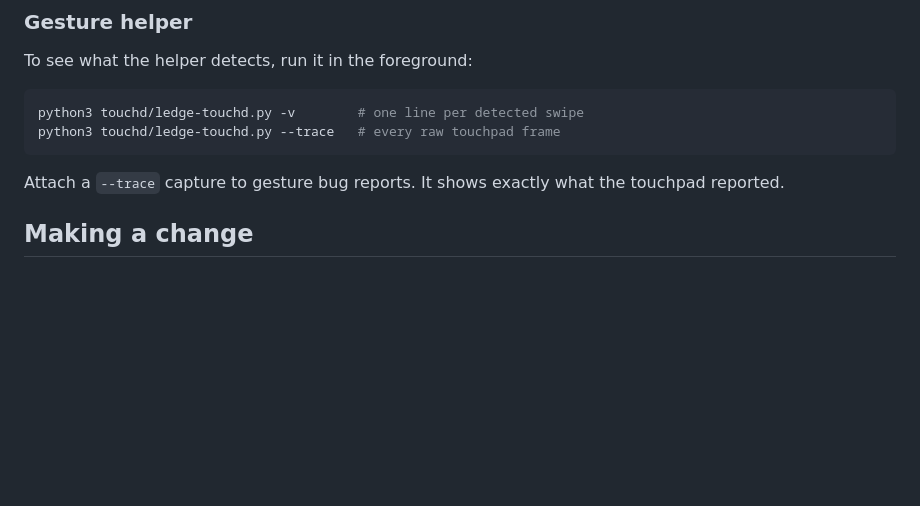
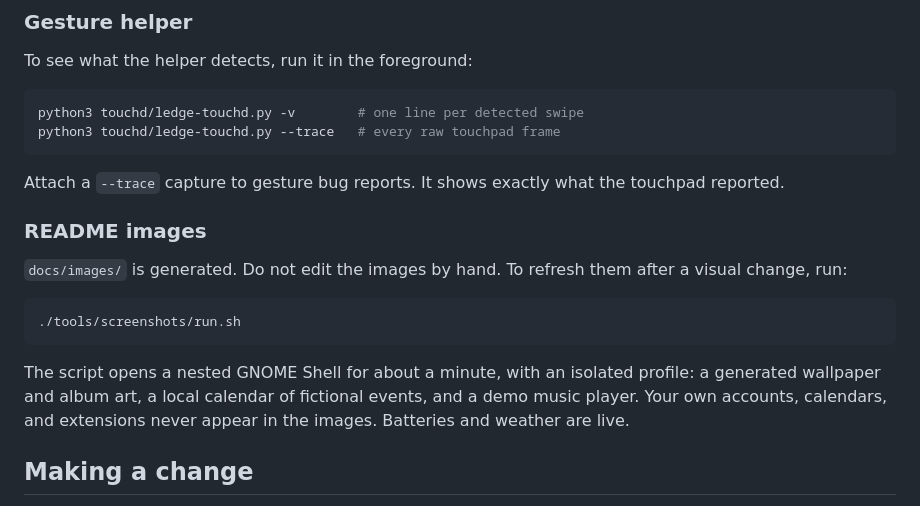
Before and after one commit to GabrielGirardi/ledge, a Markdown page: CONTRIBUTING.md, the part around the change. Rendered like a GitHub page; blank space fills up the shorter version.

````diff
--- a/CONTRIBUTING.md
+++ b/CONTRIBUTING.md
@@ -71,6 +71,20 @@ python3 touchd/ledge-touchd.py --trace   # every raw touchpad frame
 
 Attach a `--trace` capture to gesture bug reports. It shows exactly what the
 touchpad reported.
+
+### README images
+
+`docs/images/` is generated. Do not edit the images by hand. To refresh them
+after a visual change, run:
+
+```sh
+./tools/screenshots/run.sh
+```
+
+The script opens a nested GNOME Shell for about a minute, with an isolated
+profile: a generated wallpaper and album art, a local calendar of fictional
+events, and a demo music player. Your own accounts, calendars, and extensions
+never appear in the images. Batteries and weather are live.
 
 ## Making a change
 
````
Also changed, not shown: CHANGELOG.md (+10 -0 lines), README.md (+150 -69 lines), docs/images/hero.jpg (added), docs/images/left-pt-br.png (added), docs/images/panel.png (added), docs/images/preferences.png (added), 6 other files.
